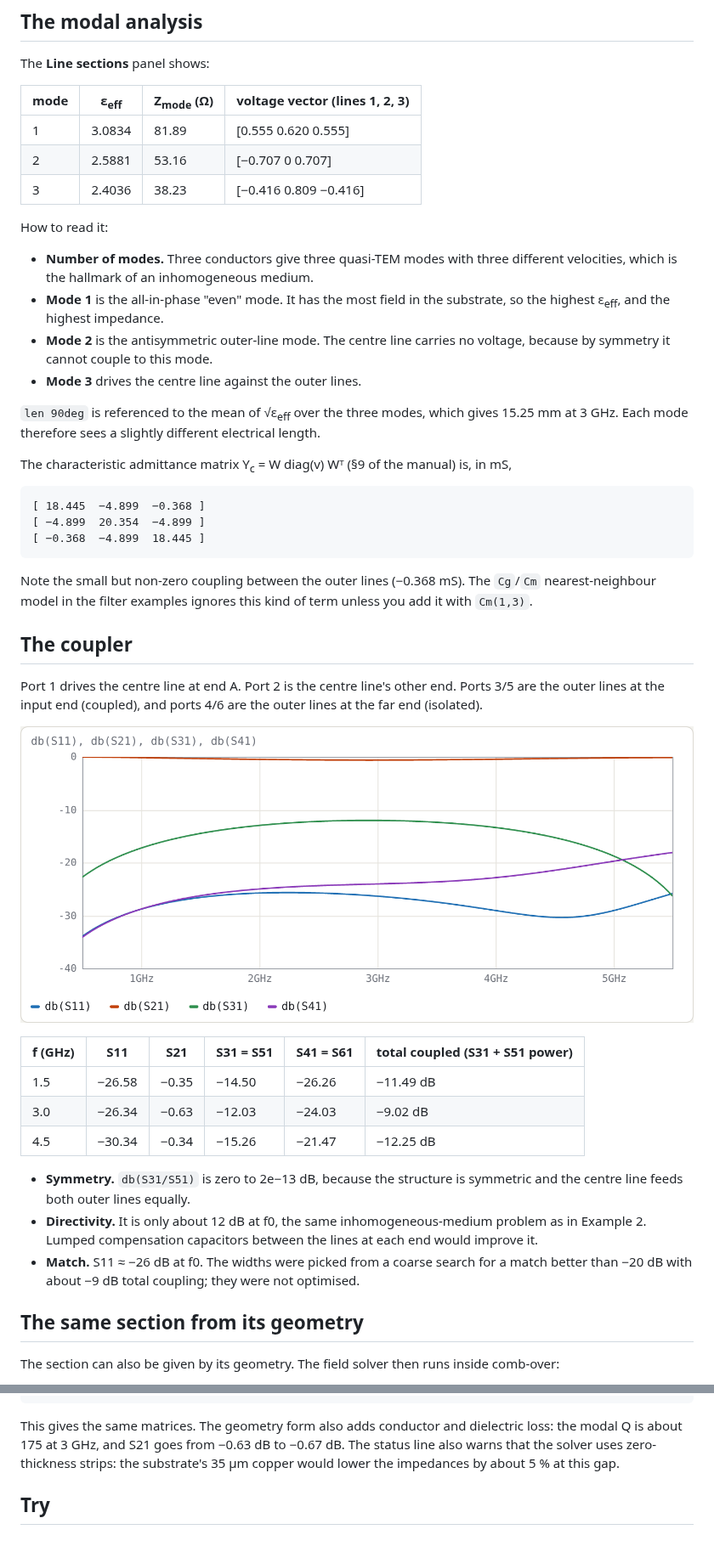
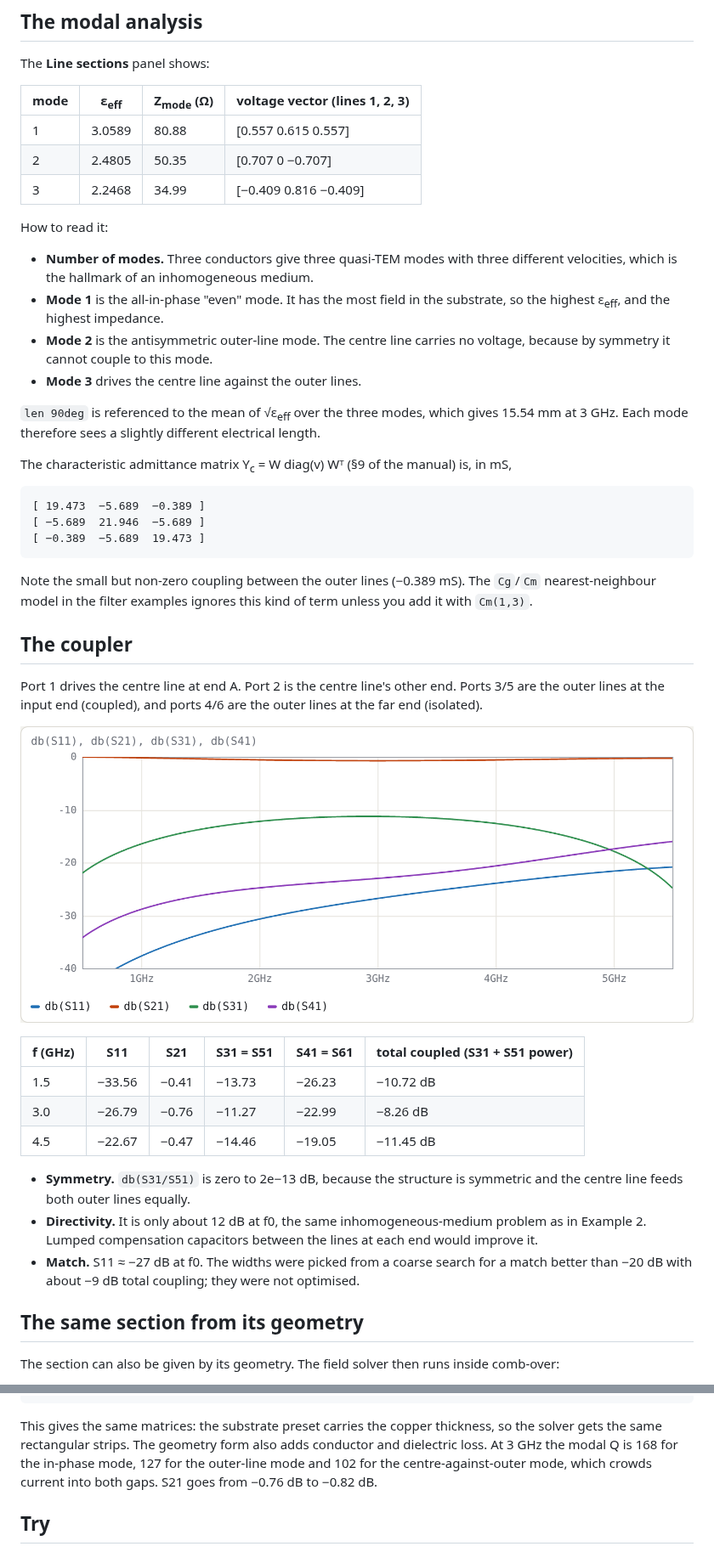
Before and after one commit to byzantic/comb-over, a Markdown page: docs/examples/07-three-line-CL.md, 2 parts joined by grey strips. Shown at 85% size. GitHub-like rendering; pictures changed too: docs/img/three-line-1.png.

````diff
--- a/docs/examples/07-three-line-CL.md
+++ b/docs/examples/07-three-line-CL.md
@@ -36,9 +36,9 @@ The **Line sections** panel shows:
 
 | mode | ε<sub>eff</sub> | Z<sub>mode</sub> (Ω) | voltage vector (lines 1, 2, 3) |
 |---|---|---|---|
-| 1 | 3.0834 | 81.89 | [0.555 0.620 0.555] |
-| 2 | 2.5881 | 53.16 | [−0.707 0 0.707] |
-| 3 | 2.4036 | 38.23 | [−0.416 0.809 −0.416] |
+| 1 | 3.0589 | 80.88 | [0.557 0.615 0.557] |
+| 2 | 2.4805 | 50.35 | [0.707 0 −0.707] |
+| 3 | 2.2468 | 34.99 | [−0.409 0.816 −0.409] |
 
 How to read it:
 
@@ -47,17 +47,17 @@ How to read it:
 - **Mode 2** is the antisymmetric outer-line mode. The centre line carries no voltage, because by symmetry it cannot couple to this mode.
 - **Mode 3** drives the centre line against the outer lines.
 
-`len 90deg` is referenced to the mean of √ε<sub>eff</sub> over the three modes, which gives 15.25 mm at 3 GHz. Each mode therefore sees a slightly different electrical length.
+`len 90deg` is referenced to the mean of √ε<sub>eff</sub> over the three modes, which gives 15.54 mm at 3 GHz. Each mode therefore sees a slightly different electrical length.
 
 The characteristic admittance matrix Y<sub>c</sub> = W diag(v) Wᵀ (§9 of the manual) is, in mS,
 
 ```
-[ 18.445  −4.899  −0.368 ]
-[ −4.899  20.354  −4.899 ]
-[ −0.368  −4.899  18.445 ]
+[ 19.473  −5.689  −0.389 ]
+[ −5.689  21.946  −5.689 ]
+[ −0.389  −5.689  19.473 ]
 ```
 
-Note the small but non-zero coupling between the outer lines (−0.368 mS). The `Cg`/`Cm` nearest-neighbour model in the filter examples ignores this kind of term unless you add it with `Cm(1,3)`.
+Note the small but non-zero coupling between the outer lines (−0.389 mS). The `Cg`/`Cm` nearest-neighbour model in the filter examples ignores this kind of term unless you add it with `Cm(1,3)`.
 
 ## The coupler
 
@@ -67,13 +67,13 @@ Port 1 drives the centre line at end A. Port 2 is the centre line's other end. P
 
 | f (GHz) | S11 | S21 | S31 = S51 | S41 = S61 | total coupled (S31 + S51 power) |
 |---|---|---|---|---|---|
-| 1.5 | −26.58 | −0.35 | −14.50 | −26.26 | −11.49 dB |
-| 3.0 | −26.34 | −0.63 | −12.03 | −24.03 | −9.02 dB |
-| 4.5 | −30.34 | −0.34 | −15.26 | −21.47 | −12.25 dB |
+| 1.5 | −33.56 | −0.41 | −13.73 | −26.23 | −10.72 dB |
+| 3.0 | −26.79 | −0.76 | −11.27 | −22.99 | −8.26 dB |
+| 4.5 | −22.67 | −0.47 | −14.46 | −19.05 | −11.45 dB |
 
 - **Symmetry.** `db(S31/S51)` is zero to 2e−13 dB, because the structure is symmetric and the centre line feeds both outer lines equally.
 - **Directivity.** It is only about 12 dB at f0, the same inhomogeneous-medium problem as in Example 2. Lumped compensation capacitors between the lines at each end would improve it.
-- **Match.** S11 ≈ −26 dB at f0. The widths were picked from a coarse search for a match better than −20 dB with about −9 dB total coupling; they were not optimised.
+- **Match.** S11 ≈ −27 dB at f0. The widths were picked from a coarse search for a match better than −20 dB with about −9 dB total coupling; they were not optimised.
 
 ## The same section from its geometry
 
@@ -91,7 +91,7 @@ cline TL3
 end
 ```
 
-This gives the same matrices. The geometry form also adds conductor and dielectric loss: the modal Q is about 175 at 3 GHz, and S21 goes from −0.63 dB to −0.67 dB. The status line also warns that the solver uses zero-thickness strips: the substrate's 35 µm copper would lower the impedances by about 5 % at this gap.
+This gives the same matrices: the substrate preset carries the copper thickness, so the solver gets the same rectangular strips. The geometry form also adds conductor and dielectric loss. At 3 GHz the modal Q is 168 for the in-phase mode, 127 for the outer-line mode and 102 for the centre-against-outer mode, which crowds current into both gaps. S21 goes from −0.76 dB to −0.82 dB.
 
 ## Try
 
````
Also changed, not shown: other parts of docs/examples/07-three-line-CL.md (+4 -4 lines), docs/manual.md (+20 -9 lines), solver/README.md (+26 -4 lines), 10 other files.
